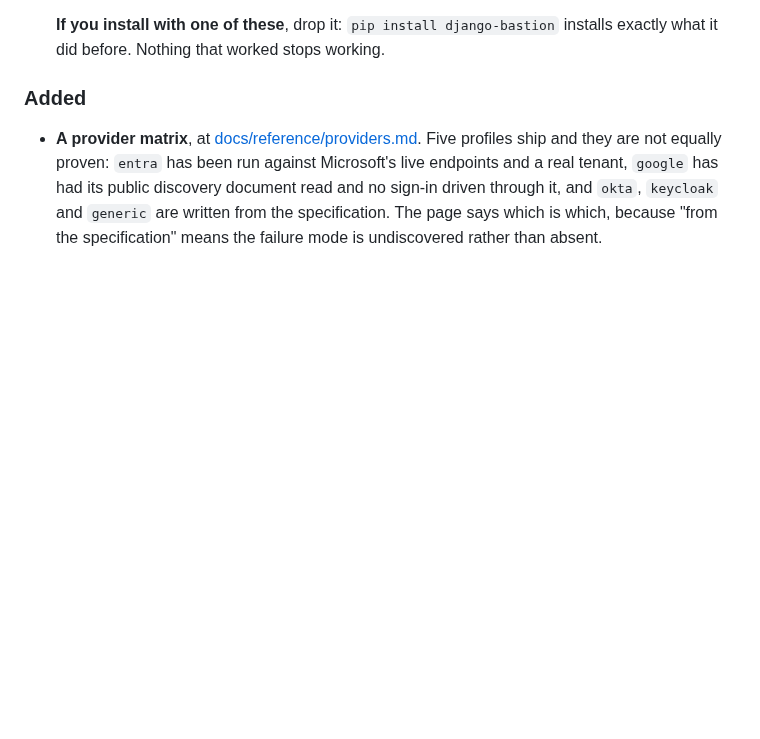
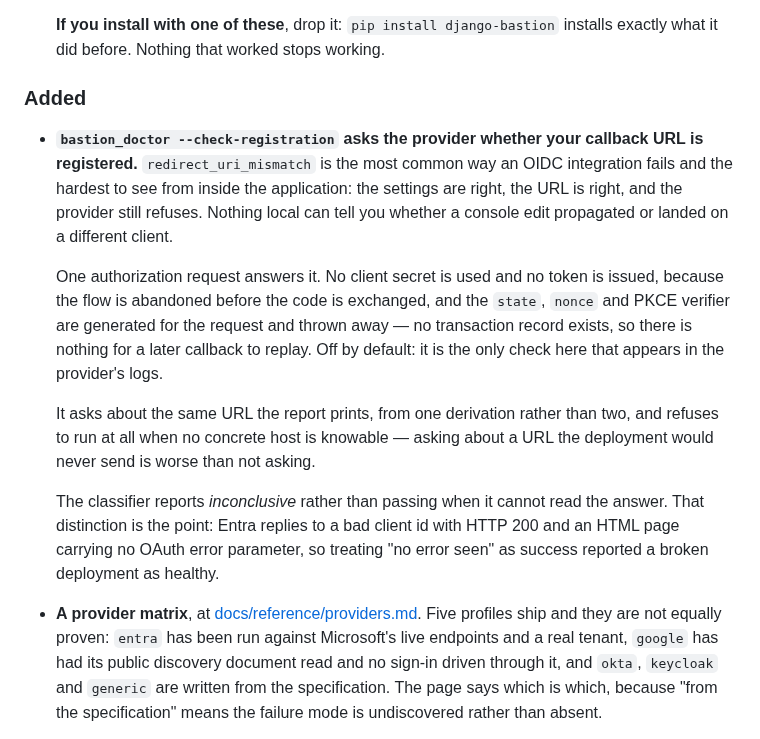
Before and after one commit to thesaadmirza/django-bastion, a Markdown page: CHANGELOG.md, the part around the change. Rendered like a GitHub page; blank space fills up the shorter version.

Commit message:
docs: changelog for the registration check
Signed-off-by: Saad Mirza <saadmirza009@gmail.com>

```diff
--- a/CHANGELOG.md
+++ b/CHANGELOG.md
@@ -28,6 +28,29 @@ See [SECURITY.md](SECURITY.md) for how to report one.
   installs exactly what it did before. Nothing that worked stops working.
 
 ### Added
+
+- **`bastion_doctor --check-registration` asks the provider whether your
+  callback URL is registered.** `redirect_uri_mismatch` is the most common way
+  an OIDC integration fails and the hardest to see from inside the application:
+  the settings are right, the URL is right, and the provider still refuses.
+  Nothing local can tell you whether a console edit propagated or landed on a
+  different client.
+
+  One authorization request answers it. No client secret is used and no token
+  is issued, because the flow is abandoned before the code is exchanged, and
+  the `state`, `nonce` and PKCE verifier are generated for the request and
+  thrown away — no transaction record exists, so there is nothing for a later
+  callback to replay. Off by default: it is the only check here that appears in
+  the provider's logs.
+
+  It asks about the same URL the report prints, from one derivation rather than
+  two, and refuses to run at all when no concrete host is knowable — asking
+  about a URL the deployment would never send is worse than not asking.
+
+  The classifier reports *inconclusive* rather than passing when it cannot read
+  the answer. That distinction is the point: Entra replies to a bad client id
+  with HTTP 200 and an HTML page carrying no OAuth error parameter, so treating
+  "no error seen" as success reported a broken deployment as healthy.
 
 - **A provider matrix**, at [docs/reference/providers.md](docs/reference/providers.md). Five profiles
   ship and they are not equally proven: `entra` has been run against Microsoft's
```
